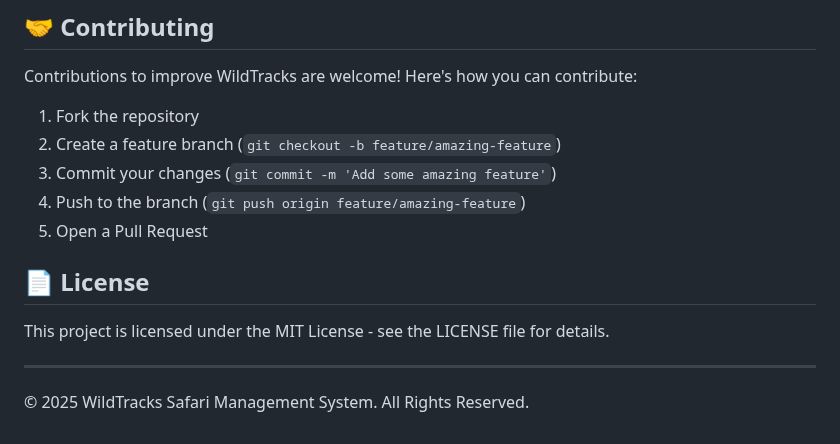
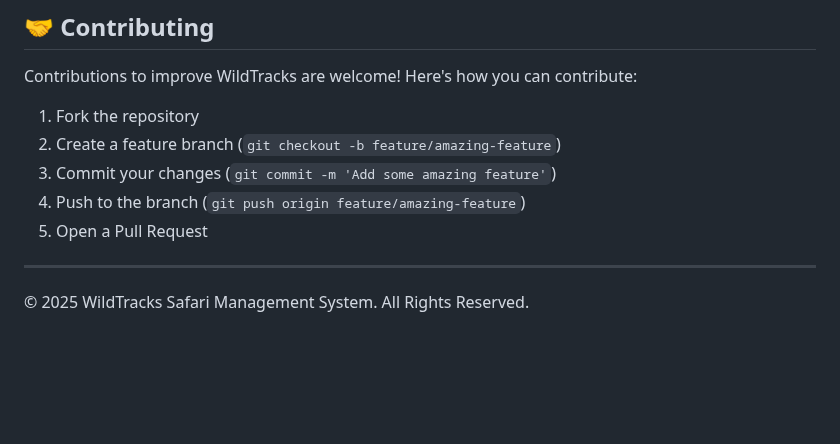
Before and after one commit to NIMADITH-LMH/WildLife-safari-Managements-System, a Markdown page: README.md, the part around the change. Drawn GitHub-style; blank space fills up the shorter version.

```diff
--- a/README.md
+++ b/README.md
@@ -200,10 +200,6 @@ Contributions to improve WildTracks are welcome! Here's how you can contribute:
 4. Push to the branch (`git push origin feature/amazing-feature`)
 5. Open a Pull Request
 
-## 📄 License
-
-This project is licensed under the MIT License - see the LICENSE file for details.
-
 ---
 
 © 2025 WildTracks Safari Management System. All Rights Reserved.
```
